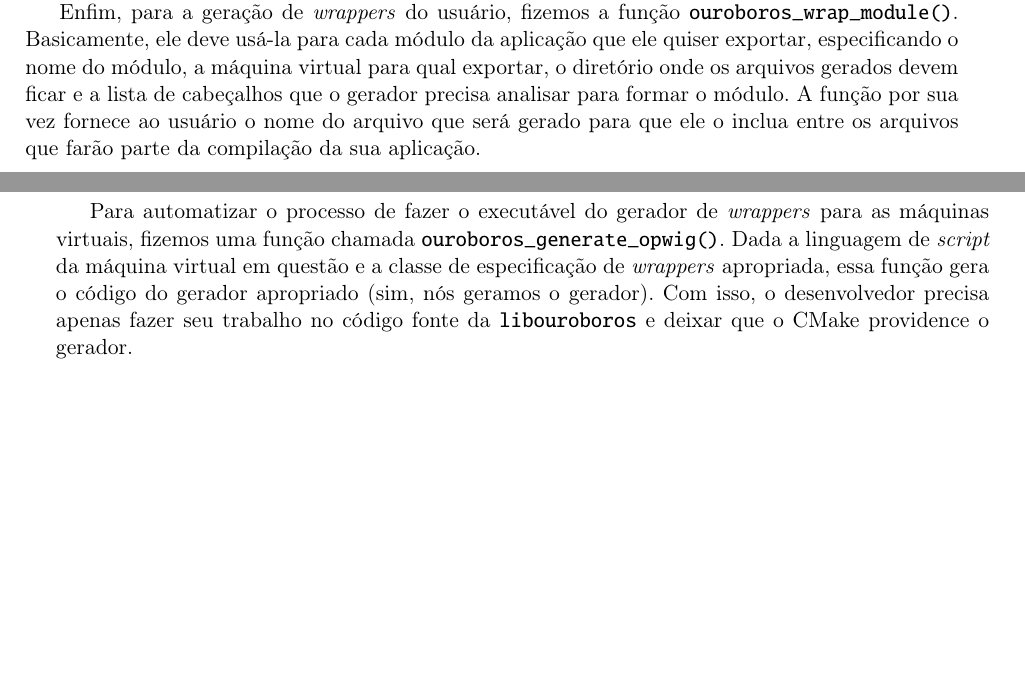
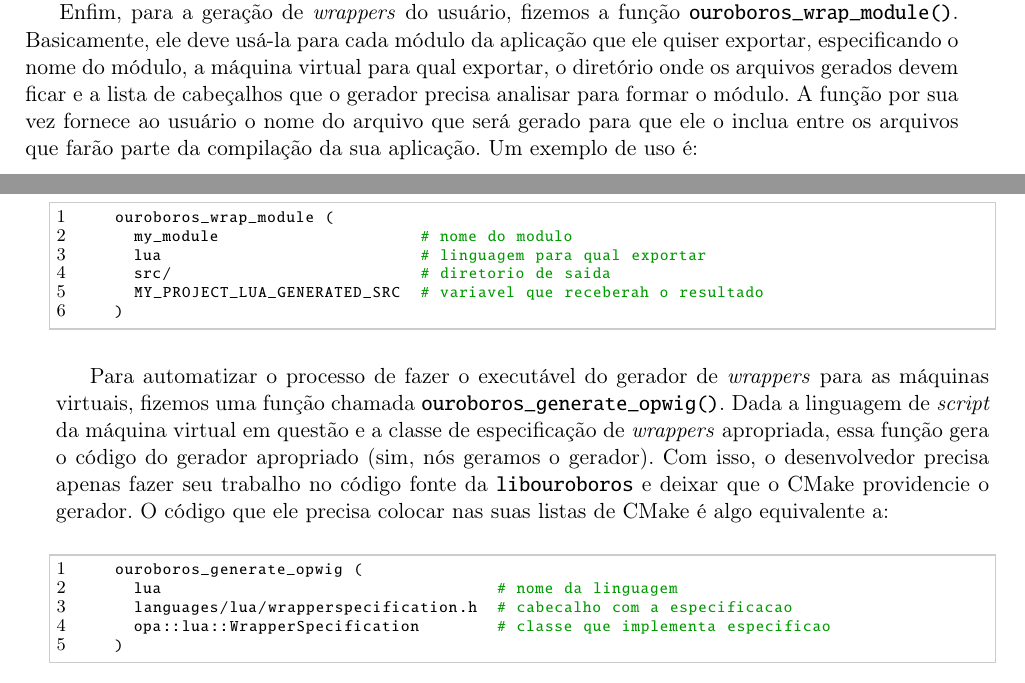
Before and after one commit to Kazuo256/ouroboros-monograph, a LaTeX book (monografia.tex, which reads cap-atividades.tex): two parts of pages 43 and 44 of 63, joined at a grey line, cut so that both start at the same text, the shorter picture padded with empty space. Compiled offline with pdfLaTeX.

```diff
--- a/cap-atividades.tex
+++ b/cap-atividades.tex
@@ -859,7 +859,20 @@
     devem ficar e a lista de cabeçalhos que o gerador precisa analisar para formar
     o módulo. A função por sua vez fornece ao usuário o nome do arquivo que
     será gerado para que ele o inclua entre os arquivos que farão parte da
-    compilação da sua aplicação.
+    compilação da sua aplicação. Um exemplo de uso é:
+
+    \vspace{1em}
+
+  \begin{lstlisting}[language=python]
+    ouroboros_wrap_module (
+      my_module                     # nome do modulo
+      lua                           # linguagem para qual exportar
+      src/                          # diretorio de saida
+      MY_PROJECT_LUA_GENERATED_SRC  # variavel que receberah o resultado
+    )
+  \end{lstlisting}
+
+    \vspace{1em}
 
     Para automatizar o processo de fazer o executável do gerador de
     \textit{wrappers} para as máquinas virtuais, fizemos uma função chamada
@@ -867,5 +880,16 @@
     máquina virtual em questão e a classe de especificação de \textit{wrappers}
     apropriada, essa função gera o código do gerador apropriado (sim, nós geramos o
     gerador). Com isso, o desenvolvedor precisa apenas fazer seu trabalho no
-    código fonte da \lang{libouroboros} e deixar que o CMake providence o
-    gerador.
+    código fonte da \lang{libouroboros} e deixar que o CMake providencie o
+    gerador. O código que ele precisa colocar nas suas listas de CMake é algo
+    equivalente a:
+
+    \vspace{1em}
+
+  \begin{lstlisting}[language=python]
+    ouroboros_generate_opwig (
+      lua                                   # nome da linguagem
+      languages/lua/wrapperspecification.h  # cabecalho com a especificacao
+      opa::lua::WrapperSpecification        # classe que implementa especificao
+    )
+  \end{lstlisting}
```
Also changed, not shown: cap-resultados.tex (+2 -4 lines).
